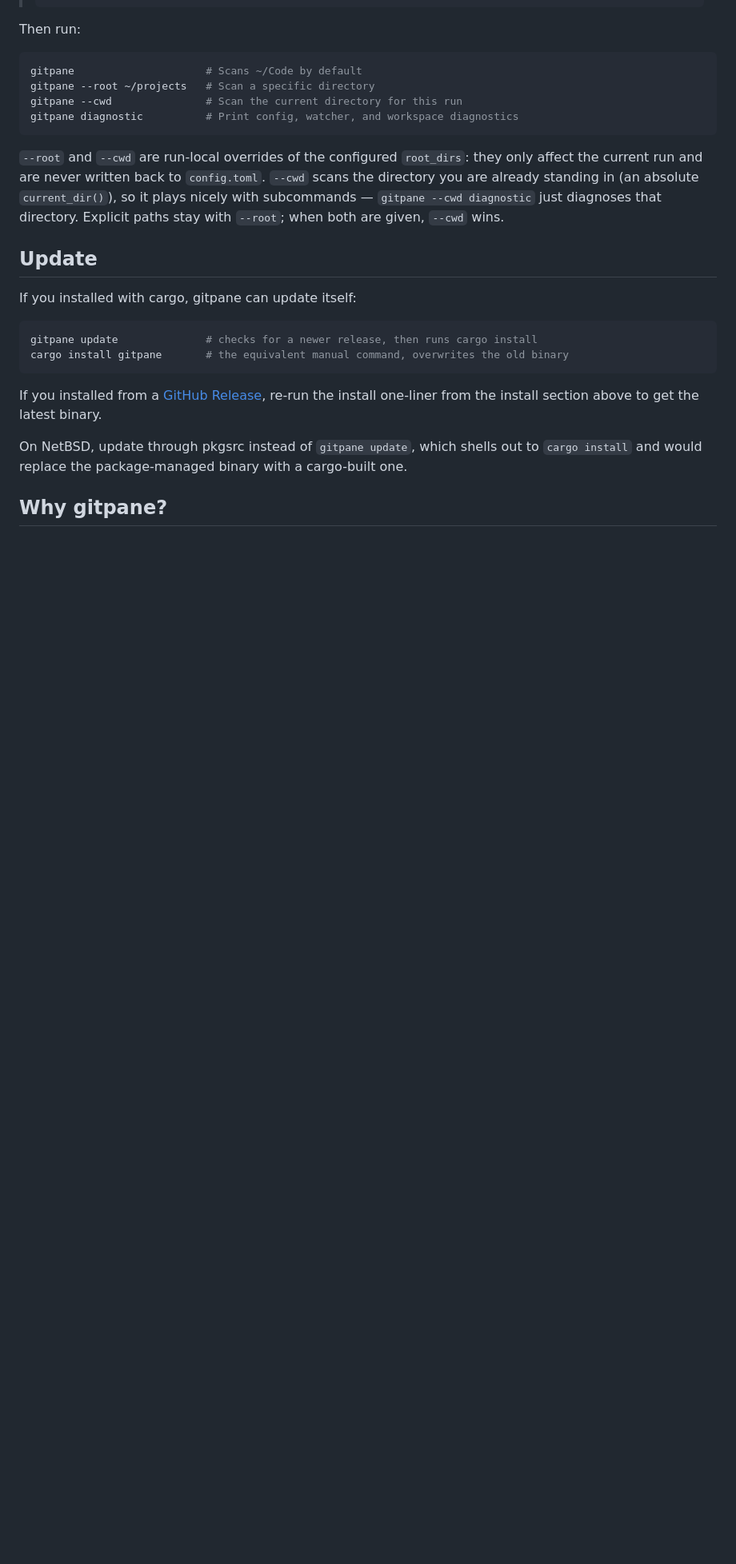
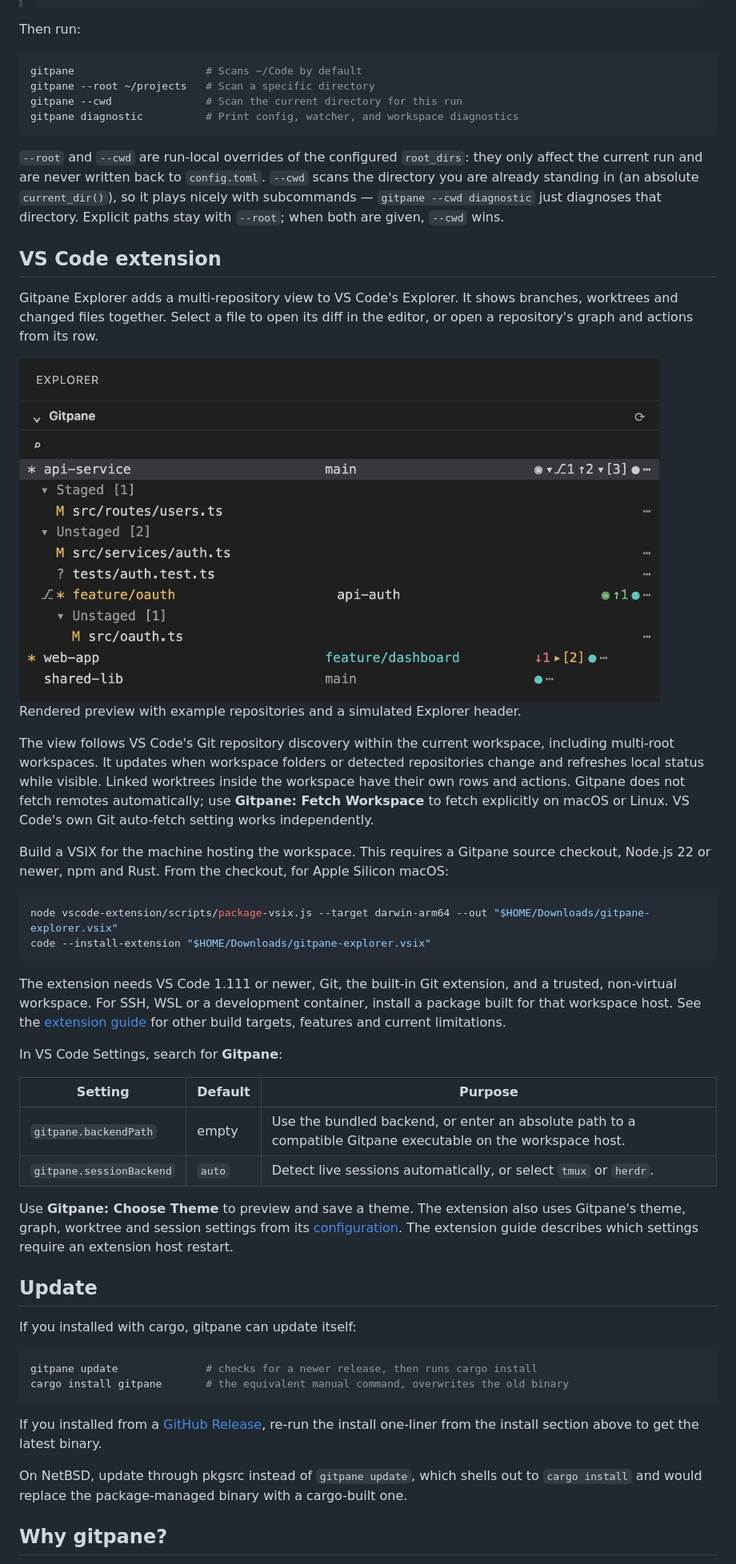
Before and after one commit to affromero/gitpane, a Markdown page: README.md, the part around the change. Shown at 80% size. GitHub-like rendering; pictures changed too: assets/screenshot-vscode.png (added); blank space fills up the shorter version.

Commit message:
docs: introduce the VS Code extension

````diff
--- a/README.md
+++ b/README.md
@@ -64,6 +64,50 @@ gitpane diagnostic          # Print config, watcher, and workspace diagnostics
 ```
 
 `--root` and `--cwd` are run-local overrides of the configured `root_dirs`: they only affect the current run and are never written back to `config.toml`. `--cwd` scans the directory you are already standing in (an absolute `current_dir()`), so it plays nicely with subcommands — `gitpane --cwd diagnostic` just diagnoses that directory. Explicit paths stay with `--root`; when both are given, `--cwd` wins.
+
+## VS Code extension
+
+Gitpane Explorer adds a multi-repository view to VS Code's Explorer. It shows
+branches, worktrees and changed files together. Select a file to open its diff
+in the editor, or open a repository's graph and actions from its row.
+
+<img src="assets/screenshot-vscode.png" alt="Gitpane Explorer preview showing repositories, worktrees and changed files" width="800">
+
+Rendered preview with example repositories and a simulated Explorer header.
+
+The view follows VS Code's Git repository discovery within the current workspace,
+including multi-root workspaces. It updates when workspace folders or detected
+repositories change and refreshes local status while visible. Linked worktrees
+inside the workspace have their own rows and actions. Gitpane does not fetch
+remotes automatically; use **Gitpane: Fetch Workspace** to fetch explicitly on
+macOS or Linux. VS Code's own Git auto-fetch setting works independently.
+
+Build a VSIX for the machine hosting the workspace. This requires a Gitpane
+source checkout, Node.js 22 or newer, npm and Rust. From the checkout, for Apple
+Silicon macOS:
+
+```sh
+node vscode-extension/scripts/package-vsix.js --target darwin-arm64 --out "$HOME/Downloads/gitpane-explorer.vsix"
+code --install-extension "$HOME/Downloads/gitpane-explorer.vsix"
+```
+
+The extension needs VS Code 1.111 or newer, Git, the built-in Git extension,
+and a trusted, non-virtual workspace. For SSH, WSL or a development container,
+install a package built for that workspace host. See the
+[extension guide](vscode-extension/README.md) for other build targets, features
+and current limitations.
+
+In VS Code Settings, search for **Gitpane**:
+
+| Setting | Default | Purpose |
+|---------|---------|---------|
+| `gitpane.backendPath` | empty | Use the bundled backend, or enter an absolute path to a compatible Gitpane executable on the workspace host. |
+| `gitpane.sessionBackend` | `auto` | Detect live sessions automatically, or select `tmux` or `herdr`. |
+
+Use **Gitpane: Choose Theme** to preview and save a theme. The extension also
+uses Gitpane's theme, graph, worktree and session settings from its
+[configuration](#configuration). The extension guide describes which settings
+require an extension host restart.
 
 ## Update
 
````
